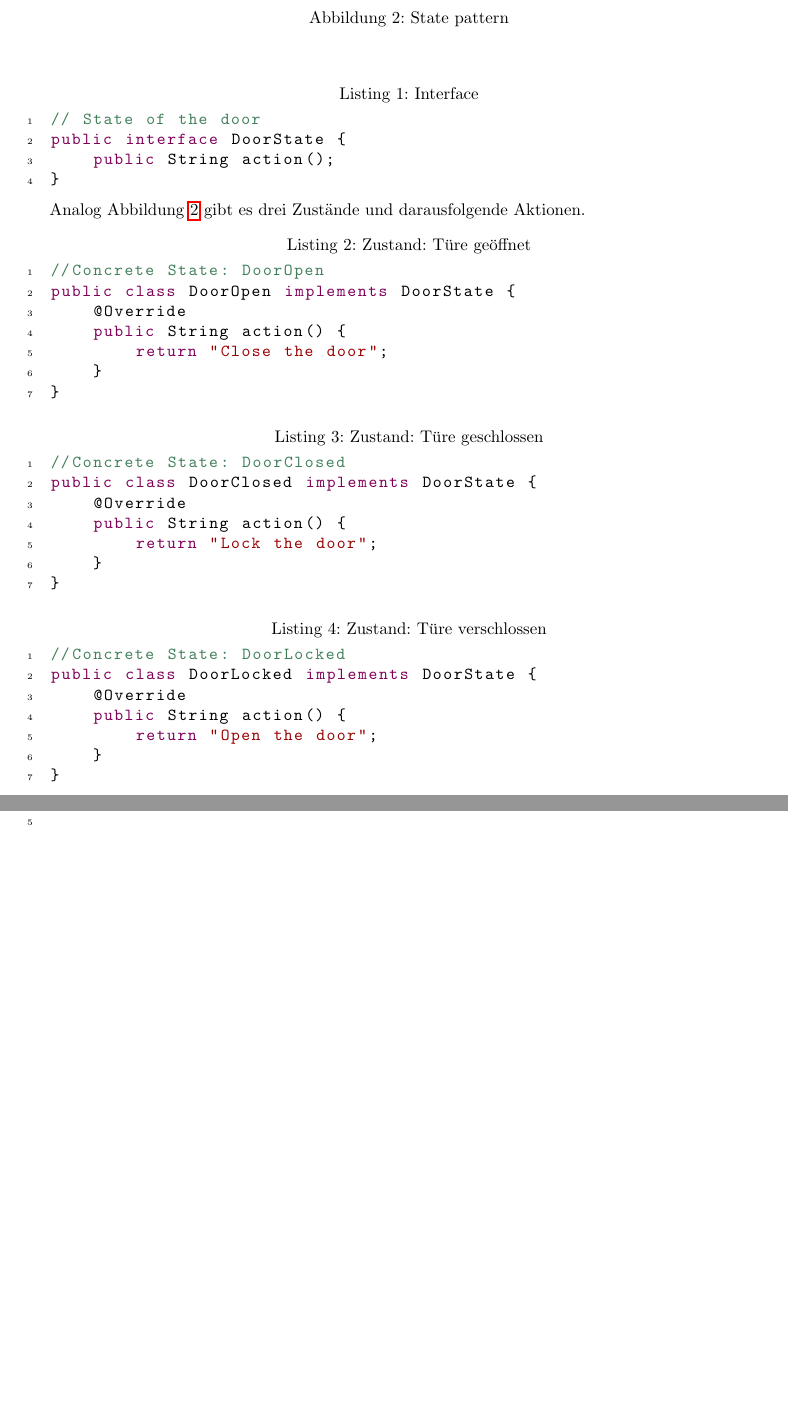
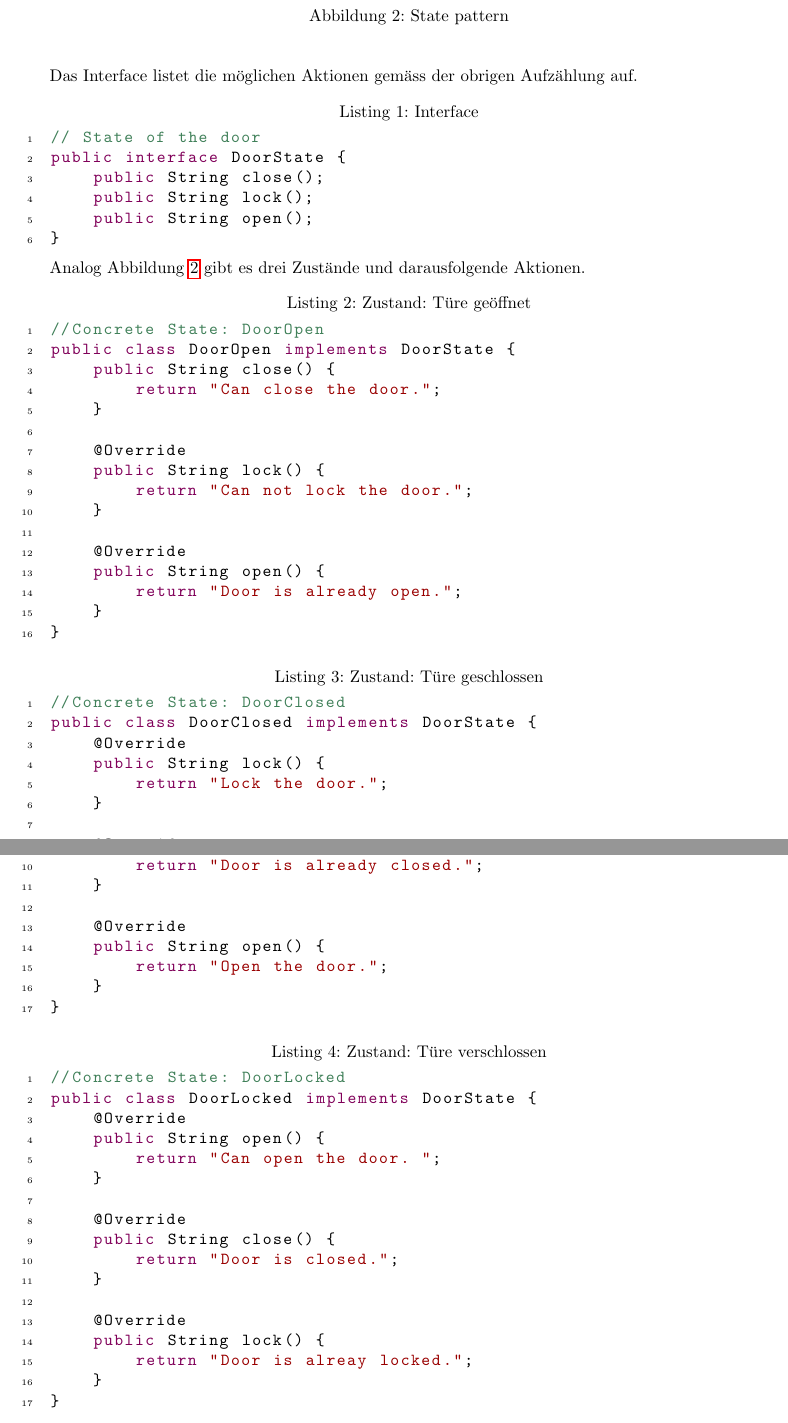
Before and after one commit to fabaff/ch.bfh.bti7081.s2013.white, a LaTeX document (ch.bfh.bti7081.s2013.white/doc/cs01/task12-state-pattern/state-pattern.tex): two parts of pages 2 and 3 of 3 before the commit and two parts of pages 2 and 3 of 4 after it, joined at a grey line, cut so that both start at the same text, the shorter picture padded with empty space. Compiled offline with pdfLaTeX.

Commit message:
Extended included example

```diff
--- a/ch.bfh.bti7081.s2013.white/doc/cs01/task12-state-pattern/state-pattern.tex
+++ b/ch.bfh.bti7081.s2013.white/doc/cs01/task12-state-pattern/state-pattern.tex
@@ -80,10 +80,14 @@ Für eine Türe zeigt nachfolgende Inplementation eine Anwendung des Zustandsmus
   \end{center}
 \end{figure}
 %
+Das Interface listet die möglichen Aktionen gemäss der obrigen Aufzählung auf.
+%
 \begin{lstlisting}[caption={Interface}]
 // State of the door
 public interface DoorState {
-	public String action();
+	public String close();
+	public String lock();
+	public String open();
 }
 \end{lstlisting}
 %
@@ -92,9 +96,18 @@ Analog Abbildung \ref{fig:door-state} gibt es drei Zustände und darausfolgende
 \begin{lstlisting}[caption={Zustand: Türe geöffnet}]
 //Concrete State: DoorOpen
 public class DoorOpen implements DoorState {
+	public String close() {
+		return "Can close the door.";
+	}
+
 	@Override
-	public String action() {
-		return "Close the door";
+	public String lock() {
+		return "Can not lock the door.";
+	}
+
+	@Override
+	public String open() {
+		return "Door is already open.";
 	}
 }
 \end{lstlisting}
@@ -103,8 +116,18 @@ public class DoorOpen implements DoorState {
 //Concrete State: DoorClosed
 public class DoorClosed implements DoorState {
 	@Override
-	public String action() {
-		return "Lock the door";
+	public String lock() {
+		return "Lock the door.";
+	}
+
+	@Override
+	public String close() {
+		return "Door is already closed.";
+	}
+
+	@Override
+	public String open() {
+		return "Open the door.";
 	}
 }
 \end{lstlisting}
@@ -113,8 +136,18 @@ public class DoorClosed implements DoorState {
 //Concrete State: DoorLocked
 public class DoorLocked implements DoorState {
 	@Override
-	public String action() {
-		return "Open the door";
+	public String open() {
+		return "Can open the door. ";
+	}
+
+	@Override
+	public String close() {
+		return "Door is closed.";
+	}
+
+	@Override
+	public String lock() {
+		return "Door is alreay locked.";
 	}
 }
 \end{lstlisting}
@@ -147,4 +190,3 @@ Die State-Klasse demonstriert die Verwendung.
 public class State {
 	public static void main(String[] args) {
 		Door door = new Door(new DoorOpen());
-		System.out.println("Door is open: " + door.action());
```
Also changed, not shown: ch.bfh.bti7081.s2013.white/doc/cs01/task12-state-pattern/state-pattern.pdf, ch.bfh.bti7081.s2013.white/doc/cs01/task12-state-pattern/state-pattern02.png, ch.bfh.bti7081.s2013.white/doc/cs01/task12-state-pattern/state-pattern.tex (47 more changed lines), 1 other file.
